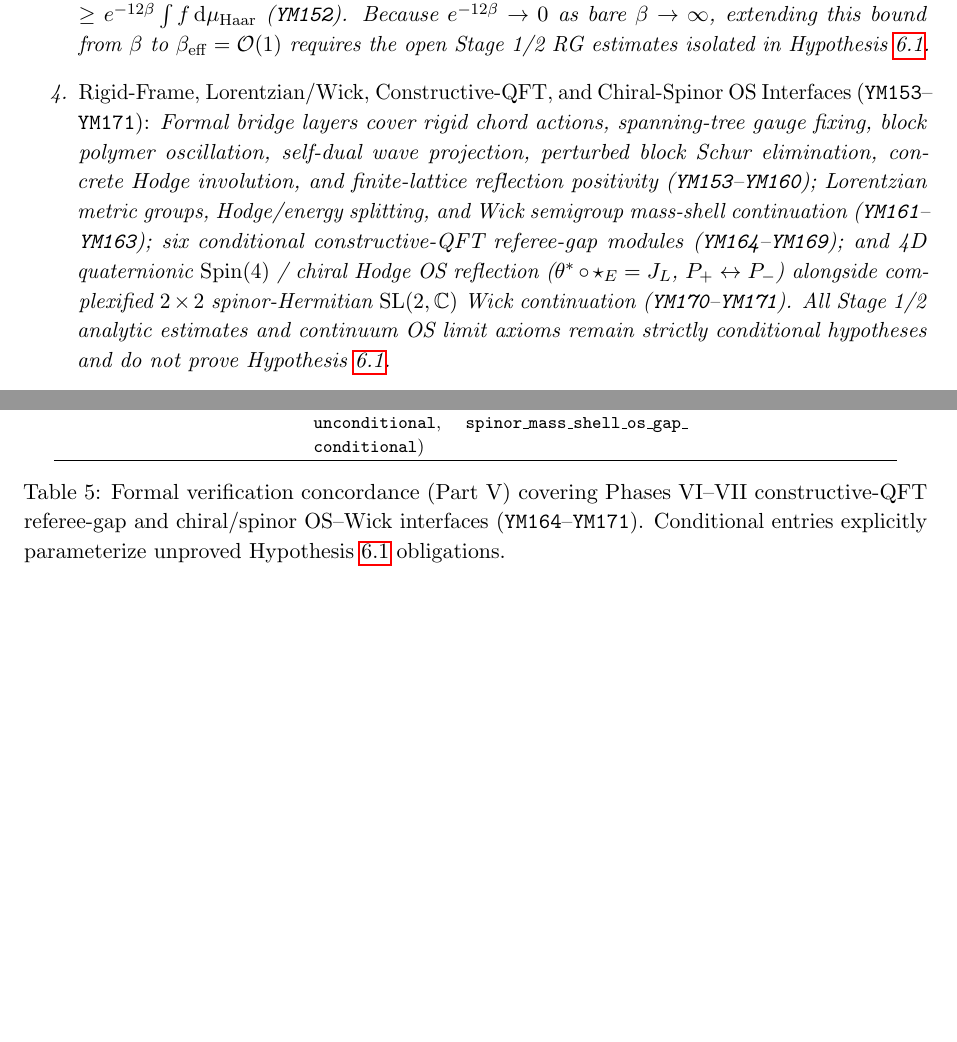
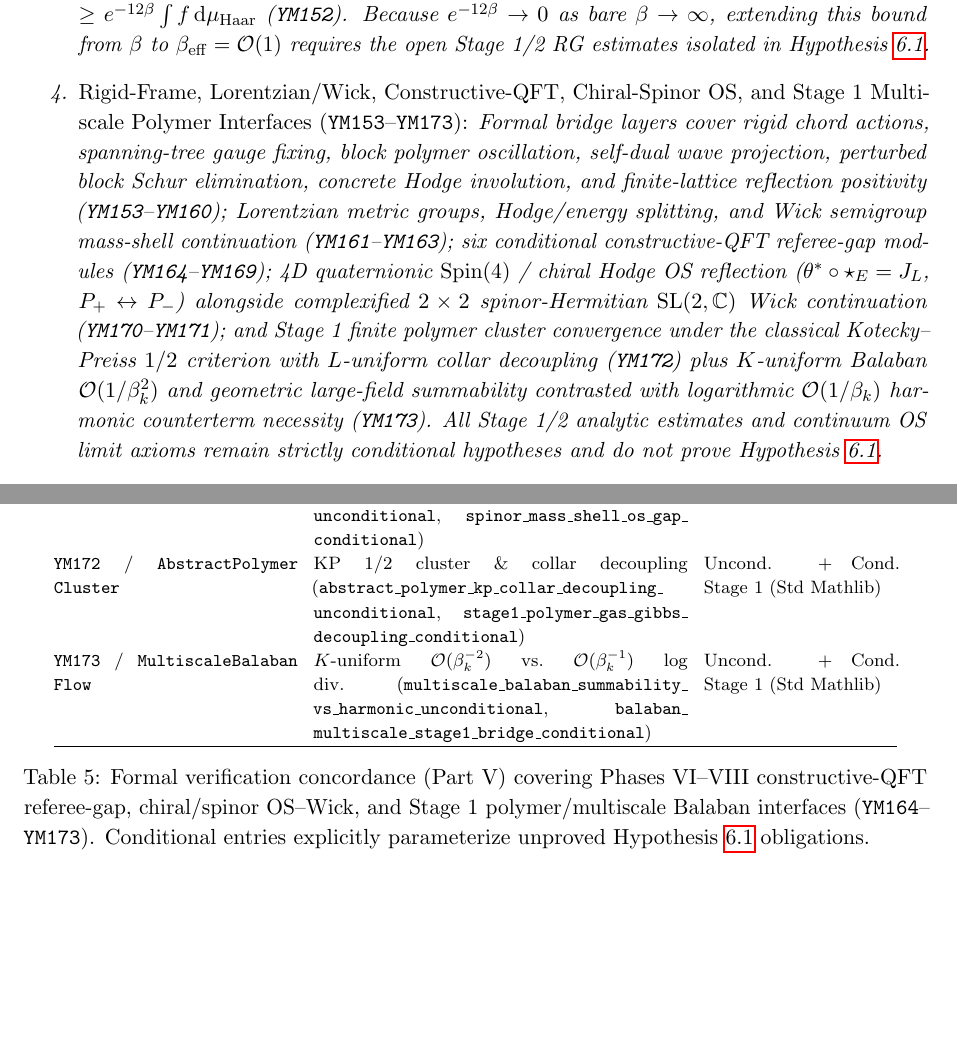
Before and after one commit to Qamarbajwa/yang-mills-lean4, a LaTeX paper (paper/paper_4_crossover_obstruction_atlas.tex): two parts of pages 7 and 13 of 13, joined at a grey line, cut so that both start at the same text, the shorter picture padded with empty space. Compiled offline with pdfLaTeX.

Commit message:
feat(ym172-ym173): add Stage 1 abstract polymer cluster convergence and multiscale Balaban flow modules

```diff
--- a/paper/paper_4_crossover_obstruction_atlas.tex
+++ b/paper/paper_4_crossover_obstruction_atlas.tex
@@ -240,7 +240,7 @@ Additional formally checked layers sharpen both clauses of Hypothesis~\ref{hyp:p
 \item \emph{Cocycle Split and Non-Linear Bathtub Floor (\texttt{YM142}--\texttt{YM144}):} Exact matrix cocycle composition isolates the fourth-order cross-correlation defect $\varepsilon_{\mathrm{corr}}$, while on $\mathrm{SO}(3)$ the exact Hopf commutator norm $\|[R(q),L_3]\|_F^2 = 8(q_1^2 + q_2^2)$ combined with bounded action oscillation $\mathrm{osc}$ yields a positive conditional variance floor $\ge 4 e^{-\mathrm{osc}}$.
 \item \emph{Isotropic Super-Blocks, Recursive Block Schur Division, and Centerless Closure (\texttt{YM145}--\texttt{YM148}):} Normalizing spatial-temporal cells into $b_s^3 \times b_t$ super-blocks controls susceptibility via $1 + \chi_{\mathrm{out}}/\chi_{\mathrm{in}}$, half-observation Schur elimination contracts couplings via $r^2/(1 - r^2) < r$ (\texttt{YM146}), alternating even/odd block Schur reduction amplifies Gershgorin margins with $\rho \mapsto \rho^2/(2 - \rho^2) < \rho^2$ across all $0 < \rho < 1$ (\texttt{YM147}), and transverse root codimension $\dim G - \operatorname{rank} G \ge 2$ uniformly parameterizes $\mathrm{SO}(3), G_2, F_4, E_8$ without center cohomology (\texttt{YM148}).
 \item \emph{Haar Product Gibbs Measures, OS Hilbert Space, and 4D Wilson Link Bounds (\texttt{YM149}--\texttt{YM152}):} Finite-box compact-group Haar product measures (\texttt{productHaarProb}), completed reflection-positive OS Hilbert spaces (\texttt{OSHilbert}) with transfer gap $1 - r$ and exponential decay rate $\log(1/r)$, and the exact 4-link gauge-invariant 4D Wilson staple action yield an unconditional $L$-uniform single-link density cap $\le e^{12\beta}$ and Haar expectation floor $\ge e^{-12\beta} \int f\,\mathrm{d}\mu_{\mathrm{Haar}}$ (\texttt{YM152}). Because $e^{-12\beta} \to 0$ as bare $\beta \to \infty$, extending this bound from $\beta$ to $\beta_{\mathrm{eff}} = \mathcal{O}(1)$ requires the open Stage~1/2 RG estimates isolated in Hypothesis~\ref{hyp:p4-crossover}.
-\item \emph{Rigid-Frame, Lorentzian/Wick, Constructive-QFT, and Chiral-Spinor OS Interfaces (\texttt{YM153}--\texttt{YM171}):} Formal bridge layers cover rigid chord actions, spanning-tree gauge fixing, block polymer oscillation, self-dual wave projection, perturbed block Schur elimination, concrete Hodge involution, and finite-lattice reflection positivity (\texttt{YM153}--\texttt{YM160}); Lorentzian metric groups, Hodge/energy splitting, and Wick semigroup mass-shell continuation (\texttt{YM161}--\texttt{YM163}); six conditional constructive-QFT referee-gap modules (\texttt{YM164}--\texttt{YM169}); and 4D quaternionic $\operatorname{Spin}(4)$ / chiral Hodge OS reflection ($\theta^* \circ \star_E = J_L$, $P_+ \leftrightarrow P_-$) alongside complexified $2\times 2$ spinor-Hermitian $\mathrm{SL}(2,\mathbb{C})$ Wick continuation (\texttt{YM170}--\texttt{YM171}). All Stage~1/2 analytic estimates and continuum OS limit axioms remain strictly conditional hypotheses and do not prove Hypothesis~\ref{hyp:p4-crossover}.
+\item \emph{Rigid-Frame, Lorentzian/Wick, Constructive-QFT, Chiral-Spinor OS, and Stage~1 Multiscale Polymer Interfaces (\texttt{YM153}--\texttt{YM173}):} Formal bridge layers cover rigid chord actions, spanning-tree gauge fixing, block polymer oscillation, self-dual wave projection, perturbed block Schur elimination, concrete Hodge involution, and finite-lattice reflection positivity (\texttt{YM153}--\texttt{YM160}); Lorentzian metric groups, Hodge/energy splitting, and Wick semigroup mass-shell continuation (\texttt{YM161}--\texttt{YM163}); six conditional constructive-QFT referee-gap modules (\texttt{YM164}--\texttt{YM169}); 4D quaternionic $\operatorname{Spin}(4)$ / chiral Hodge OS reflection ($\theta^* \circ \star_E = J_L$, $P_+ \leftrightarrow P_-$) alongside complexified $2\times 2$ spinor-Hermitian $\mathrm{SL}(2,\mathbb{C})$ Wick continuation (\texttt{YM170}--\texttt{YM171}); and Stage~1 finite polymer cluster convergence under the classical Kotecky--Preiss $1/2$ criterion with $L$-uniform collar decoupling (\texttt{YM172}) plus $K$-uniform Balaban $\mathcal{O}(1/\beta_k^2)$ and geometric large-field summability contrasted with logarithmic $\mathcal{O}(1/\beta_k)$ harmonic counterterm necessity (\texttt{YM173}). All Stage~1/2 analytic estimates and continuum OS limit axioms remain strictly conditional hypotheses and do not prove Hypothesis~\ref{hyp:p4-crossover}.
 \item \emph{Numerical Consistency Checks:} Four-dimensional Monte Carlo diagnostics verify the cocycle identity to $< 10^{-10}$, confirm positive $L$-stable $\varepsilon_{\mathrm{corr}}$ ($c_{\mathrm{corr}} > 1$) in both $\SU(2)$ and centerless $\mathrm{SO}(3)$, and expose an unblocked ($b_s = 1$) slice susceptibility blowup on $L \in \{10,12\}$ resolved under isotropic super-blocking ($b_s \in \{3,4\}$, $\ell^1(\Delta t \ge 2) < 1$). Unconditional analytic proofs on the $a \to 0, L \to \infty$ Wilson Gibbs measure remain open inside Hypothesis~\ref{hyp:p4-crossover}.
 \end{enumerate}
 \end{remark}
@@ -408,9 +408,15 @@ Unconditional (Std Mathlib) \\
 \texttt{YM171} / \texttt{SpinorHermitian\allowbreak WickBridge} &
 $2\times 2$ $\mathrm{SL}(2,\mathbb{C})$ Wick \& mass shell (\texttt{spinor\_\allowbreak hermitian\_\allowbreak wick\_\allowbreak double\_\allowbreak cover\_\allowbreak unconditional}, \texttt{spinor\_\allowbreak mass\_\allowbreak shell\_\allowbreak os\_\allowbreak gap\_\allowbreak conditional}) &
 Uncond. + Cond. Spinor (Std Mathlib) \\
+\texttt{YM172} / \texttt{AbstractPolymer\allowbreak Cluster} &
+KP $1/2$ cluster \& collar decoupling (\texttt{abstract\_\allowbreak polymer\_\allowbreak kp\_\allowbreak collar\_\allowbreak decoupling\_\allowbreak unconditional}, \texttt{stage1\_\allowbreak polymer\_\allowbreak gas\_\allowbreak gibbs\_\allowbreak decoupling\_\allowbreak conditional}) &
+Uncond. + Cond. Stage~1 (Std Mathlib) \\
+\texttt{YM173} / \texttt{MultiscaleBalaban\allowbreak Flow} &
+$K$-uniform $\mathcal{O}(\beta_k^{-2})$ vs.\ $\mathcal{O}(\beta_k^{-1})$ log div.\ (\texttt{multiscale\_\allowbreak balaban\_\allowbreak summability\_\allowbreak vs\_\allowbreak harmonic\_\allowbreak unconditional}, \texttt{balaban\_\allowbreak multiscale\_\allowbreak stage1\_\allowbreak bridge\_\allowbreak conditional}) &
+Uncond. + Cond. Stage~1 (Std Mathlib) \\
 \hline
 \end{tabular}
-\caption{Formal verification concordance (Part~V) covering Phases~VI--VII constructive-QFT referee-gap and chiral/spinor OS--Wick interfaces (\texttt{YM164}--\texttt{YM171}). Conditional entries explicitly parameterize unproved Hypothesis~\ref{hyp:p4-crossover} obligations.}
+\caption{Formal verification concordance (Part~V) covering Phases~VI--VIII constructive-QFT referee-gap, chiral/spinor OS--Wick, and Stage~1 polymer/multiscale Balaban interfaces (\texttt{YM164}--\texttt{YM173}). Conditional entries explicitly parameterize unproved Hypothesis~\ref{hyp:p4-crossover} obligations.}
 \label{tab:paper4-concordance-phase456}
 \end{table}
 
```
Also changed, not shown: paper/VERIFY_LOG.txt (+14 -0 lines), paper/paper_4_crossover_obstruction_atlas.pdf, paper/paper_4_crossover_obstruction_atlas.tex (4 more changed lines), 10 other files.
